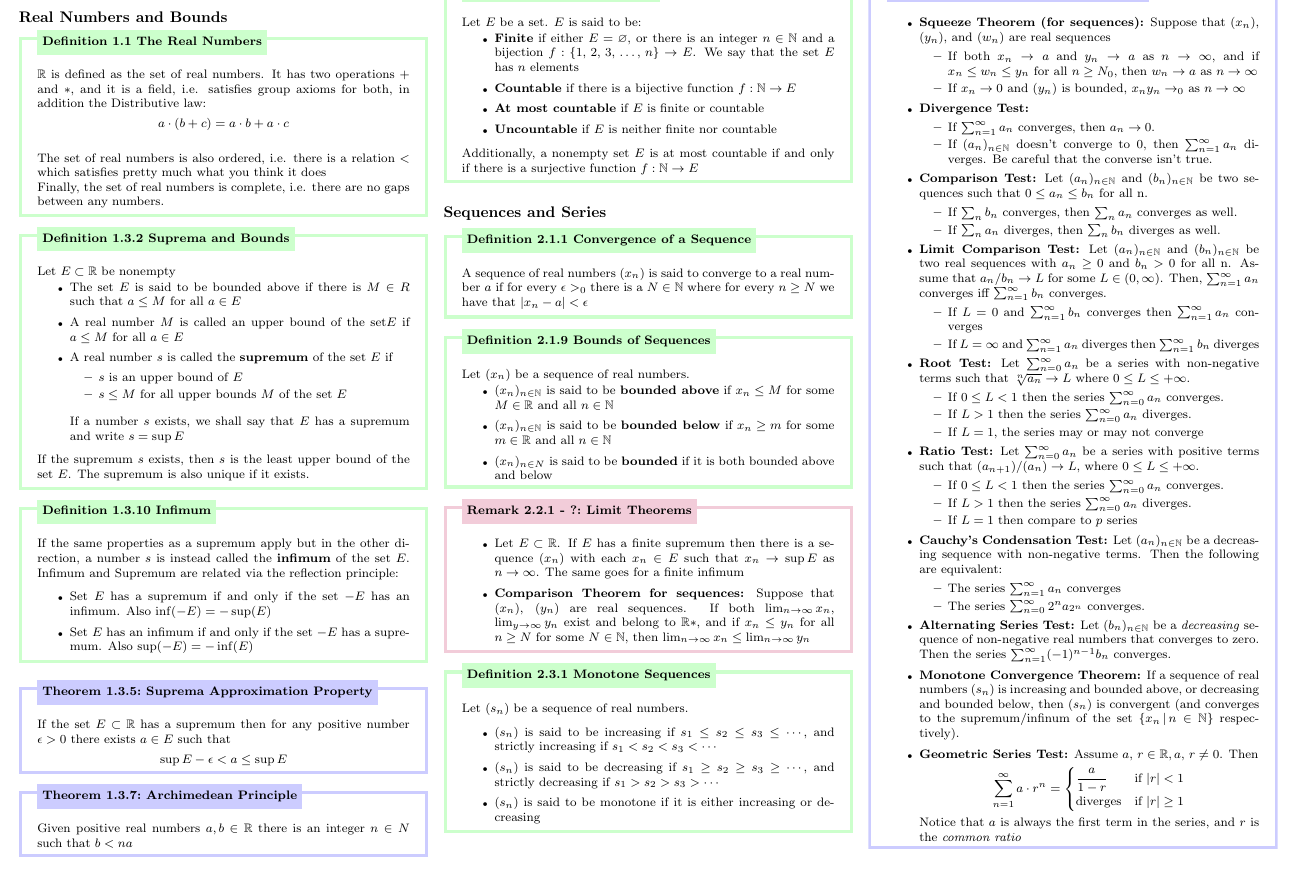
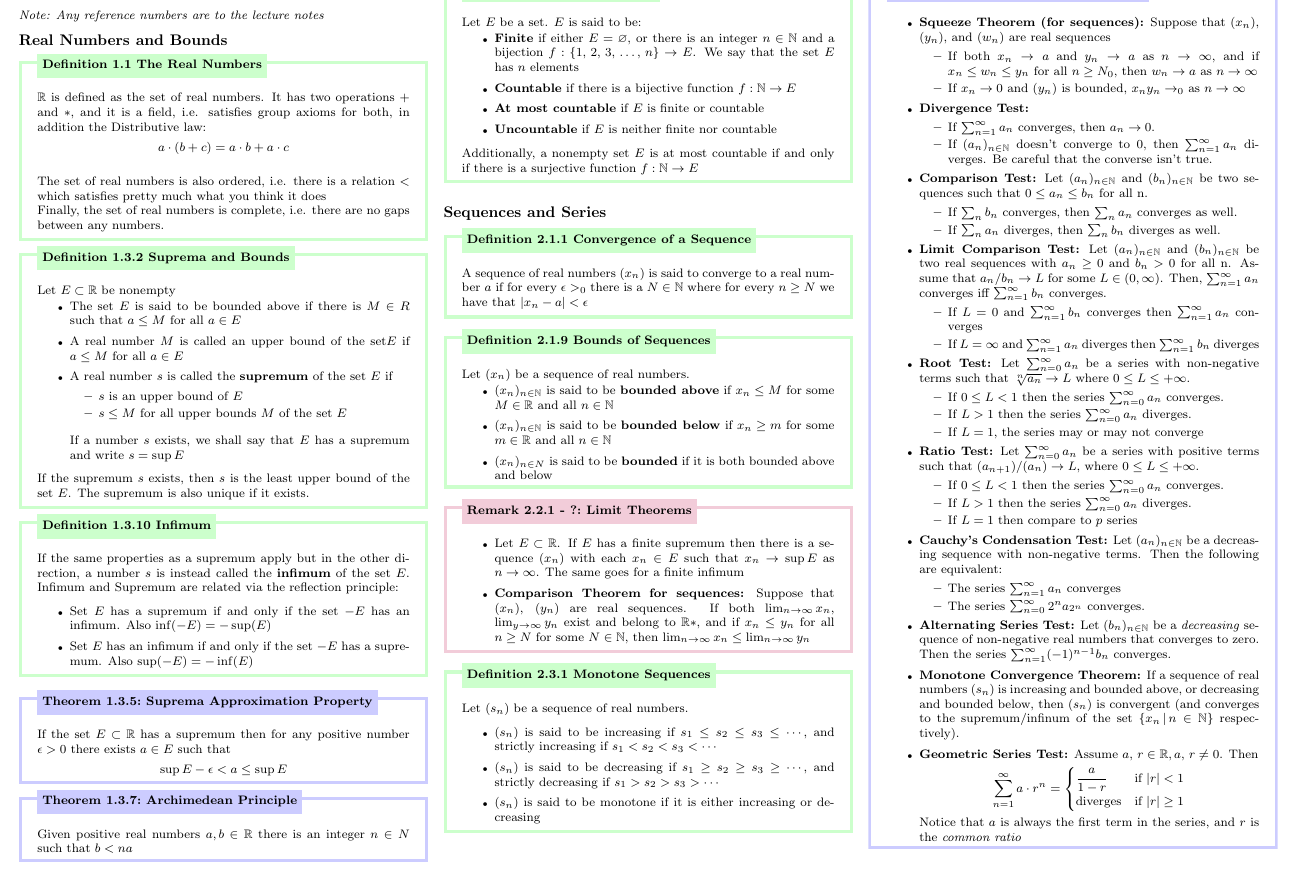
Before and after one commit to leon0241/leon-latex-notes, a LaTeX document (notes.tex): part of page 3 of 6, cut at the place of the change. Compiled offline with pdfLaTeX.

Commit message:
footnote

```diff
--- a/notes.tex
+++ b/notes.tex
@@ -396,6 +398,8 @@ Let $G$ be a group, $p$ be prime. If $p$ divides $\lvert G\rvert $, then $G$ con
 % ========================== %
 
 \section{\huge Analysis}
+\textit{Note: Any reference numbers are to the lecture notes}
+\vspace{-5pt}
 \subsection*{Real Numbers and Bounds}
 \begin{dfn}[The Real Numbers]{def:reals}{1.1}
 $\R$ is defined as the set of real numbers. It has two operations $+$ and $\ast$, and it is a field, i.e. satisfies group axioms for both, in addition the Distributive law:
```
Also changed, not shown: notes.pdf, notes.tex (2 more changed lines).
